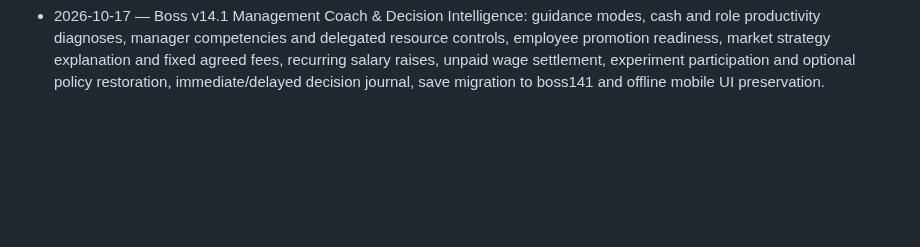
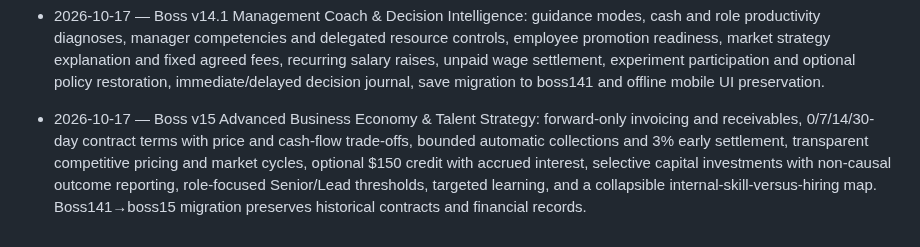
Before and after one commit to BSAVCI1/Boss, a Markdown page: CHANGELOG.md, the part around the change. Drawn GitHub-style; blank space fills up the shorter version.

Commit message:
Document Boss v15 economy mechanics, hiring-skill map and forward-only migration

```diff
--- a/CHANGELOG.md
+++ b/CHANGELOG.md
@@ -23,3 +23,5 @@
 - 2026-10-17 — Boss v14.1 Management Coach & Decision Intelligence: coach with three priorities, guidance modes and on-demand KPI explanations; wage-arrears settlement without double expensing; recurring salary raises and cost guards; role-specific activity and staff capacity insights; forecast and market-strategy guides; signed-fee lock on focus/reputation changes; evolving manager competencies, scoped allocation and career readiness; experiment staffing impacts and policy restoration; personal-impact decision journal with delayed observation and privacy-preserving boss14→boss141 migration.
 
 - 2026-10-17 — Boss v14.1 Management Coach & Decision Intelligence: guidance modes, cash and role productivity diagnoses, manager competencies and delegated resource controls, employee promotion readiness, market strategy explanation and fixed agreed fees, recurring salary raises, unpaid wage settlement, experiment participation and optional policy restoration, immediate/delayed decision journal, save migration to boss141 and offline mobile UI preservation.
+
+- 2026-10-17 — Boss v15 Advanced Business Economy & Talent Strategy: forward-only invoicing and receivables, 0/7/14/30-day contract terms with price and cash-flow trade-offs, bounded automatic collections and 3% early settlement, transparent competitive pricing and market cycles, optional $150 credit with accrued interest, selective capital investments with non-causal outcome reporting, role-focused Senior/Lead thresholds, targeted learning, and a collapsible internal-skill-versus-hiring map. Boss141→boss15 migration preserves historical contracts and financial records.
```
